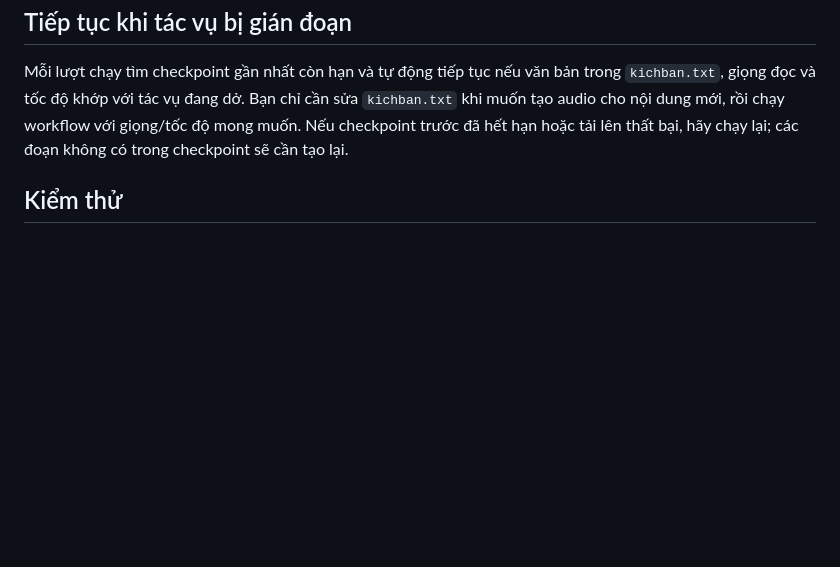
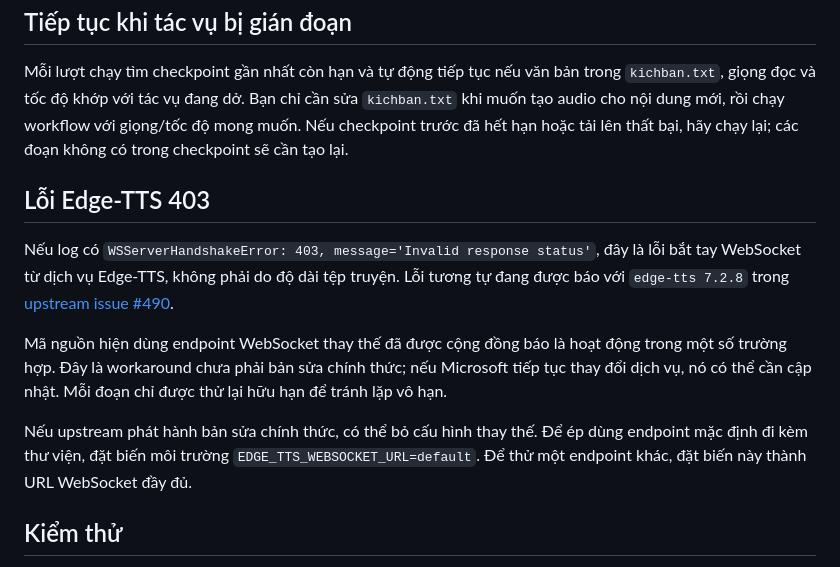
Before and after one commit to Tanphong254/Vietnamese-Long-Audio-TTS, a Markdown page: README.md, the part around the change. Rendered like a GitHub page; blank space fills up the shorter version.

Commit message:
Document Edge-TTS 403 workaround

```diff
--- a/README.md
+++ b/README.md
@@ -35,6 +35,14 @@ Mở tệp **`kichban.txt` ở thư mục gốc** của repository, bấm biểu
 
 Mỗi lượt chạy tìm checkpoint gần nhất còn hạn và tự động tiếp tục nếu văn bản trong `kichban.txt`, giọng đọc và tốc độ khớp với tác vụ đang dở. Bạn chỉ cần sửa `kichban.txt` khi muốn tạo audio cho nội dung mới, rồi chạy workflow với giọng/tốc độ mong muốn. Nếu checkpoint trước đã hết hạn hoặc tải lên thất bại, hãy chạy lại; các đoạn không có trong checkpoint sẽ cần tạo lại.
 
+## Lỗi Edge-TTS 403
+
+Nếu log có `WSServerHandshakeError: 403, message='Invalid response status'`, đây là lỗi bắt tay WebSocket từ dịch vụ Edge-TTS, không phải do độ dài tệp truyện. Lỗi tương tự đang được báo với `edge-tts 7.2.8` trong [upstream issue #490](https://github.com/rany2/edge-tts/issues/490).
+
+Mã nguồn hiện dùng endpoint WebSocket thay thế đã được cộng đồng báo là hoạt động trong một số trường hợp. Đây là workaround chưa phải bản sửa chính thức; nếu Microsoft tiếp tục thay đổi dịch vụ, nó có thể cần cập nhật. Mỗi đoạn chỉ được thử lại hữu hạn để tránh lặp vô hạn.
+
+Nếu upstream phát hành bản sửa chính thức, có thể bỏ cấu hình thay thế. Để ép dùng endpoint mặc định đi kèm thư viện, đặt biến môi trường `EDGE_TTS_WEBSOCKET_URL=default`. Để thử một endpoint khác, đặt biến này thành URL WebSocket đầy đủ.
+
 ## Kiểm thử
 
 Workflow Tests chạy tự động khi đẩy thay đổi lên main hoặc tạo Pull Request. Các bài kiểm thử cốt lõi dùng engine giả, không gửi nội dung thử lên dịch vụ Edge-TTS.
```
